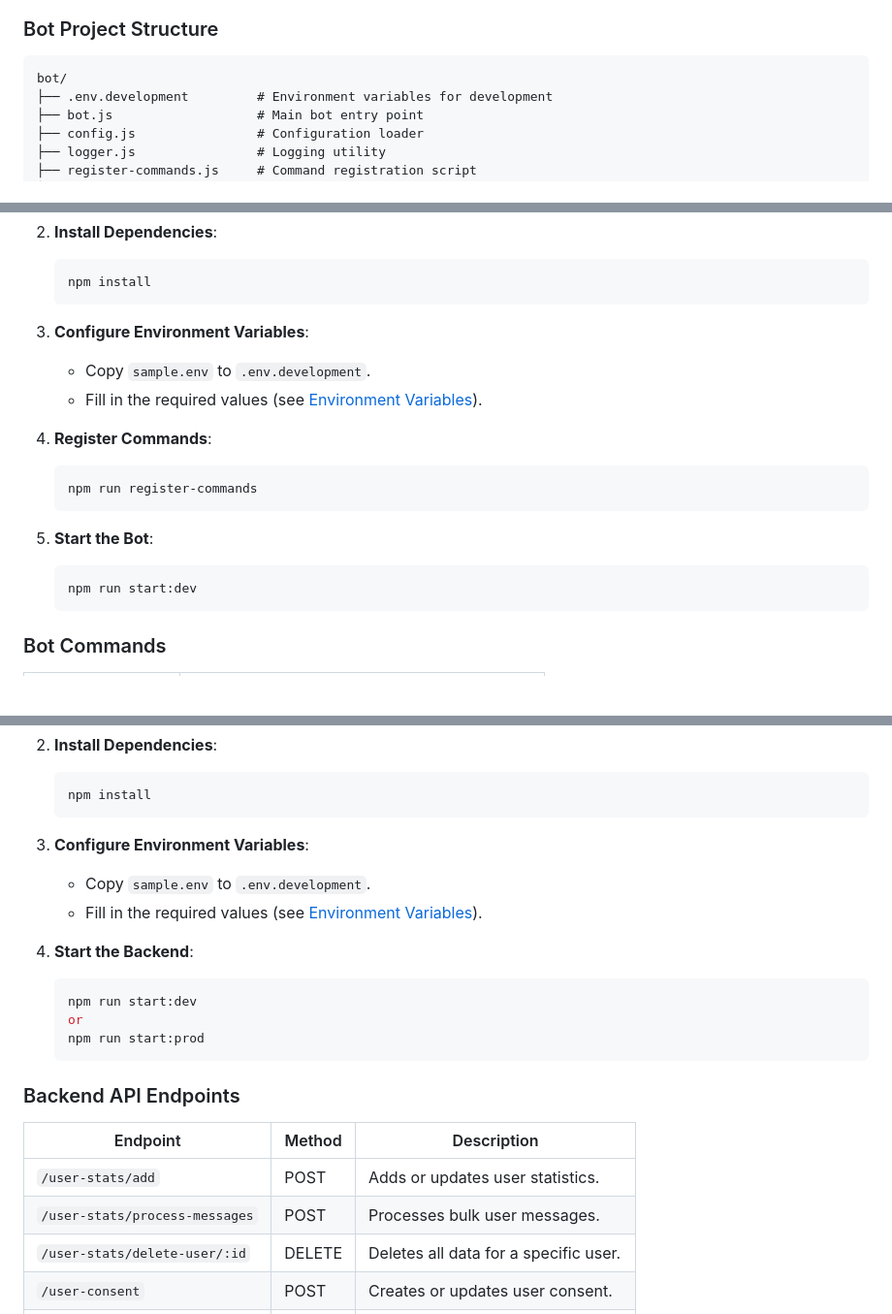
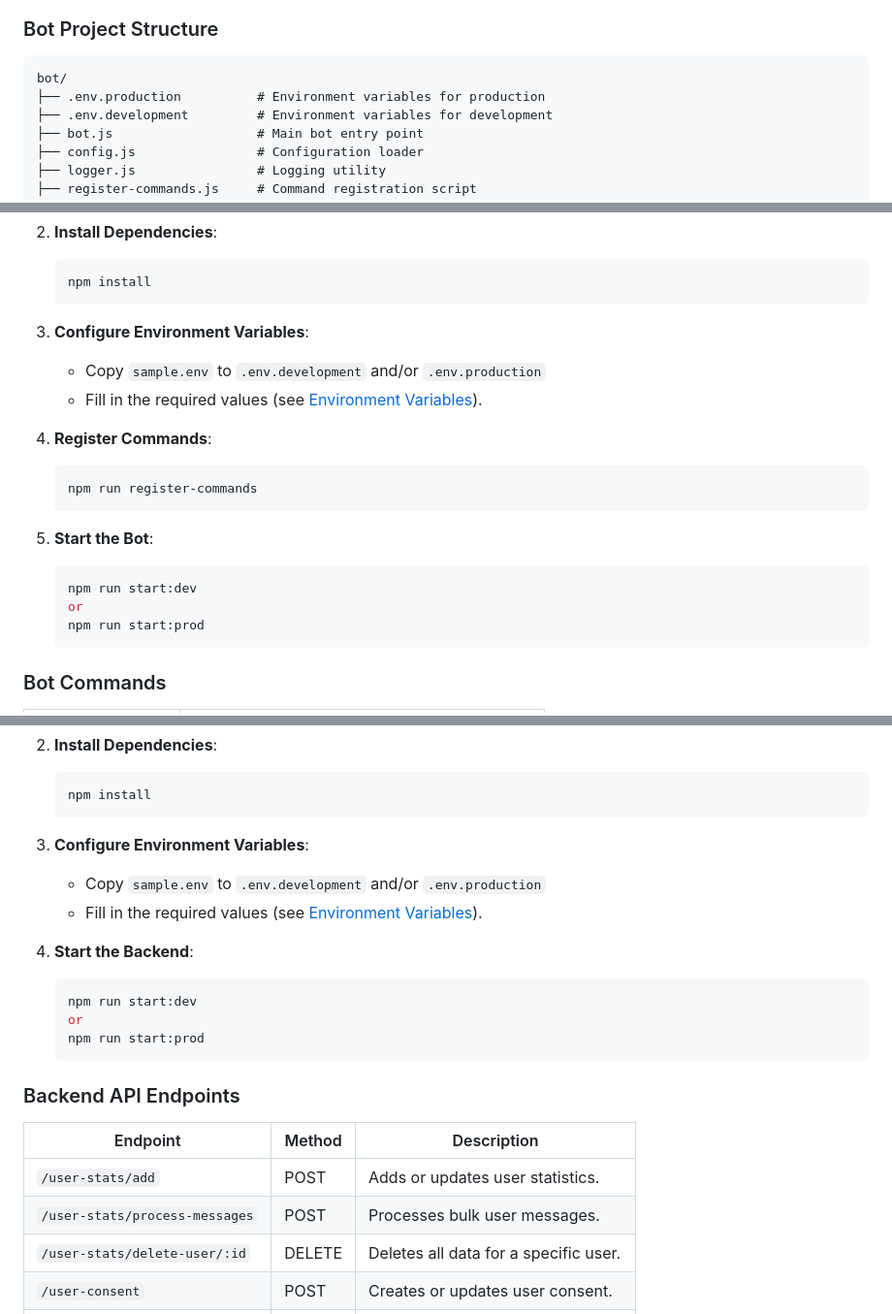
Before and after one commit to fin-nidhogg/mothbot, a Markdown page: readme.md, 3 parts joined by grey strips. Shown: that part at 97% size. Drawn GitHub-style; blank space fills up the shorter version.

````diff
--- a/readme.md
+++ b/readme.md
@@ -68,6 +68,7 @@ The **Bot** is the user-facing component of the project. It interacts with users
 ### Bot Project Structure
 ```
 bot/
+├── .env.production          # Environment variables for production
 ├── .env.development         # Environment variables for development
 ├── bot.js                   # Main bot entry point
 ├── config.js                # Configuration loader
@@ -93,7 +94,7 @@ bot/
    ```
 
 3. **Configure Environment Variables**:
-   - Copy `sample.env` to `.env.development`.
+   - Copy `sample.env` to `.env.development` and/or `.env.production`
    - Fill in the required values (see [Environment Variables](#environment-variables)).
 
 4. **Register Commands**:
@@ -104,6 +105,8 @@ bot/
 5. **Start the Bot**:
    ```bash
    npm run start:dev
+   or
+   npm run start:prod
    ```
 
 ### Bot Commands
@@ -160,7 +164,7 @@ backend/
    ```
 
 3. **Configure Environment Variables**:
-   - Copy `sample.env` to `.env.development`.
+   - Copy `sample.env` to `.env.development` and/or `.env.production`
    - Fill in the required values (see [Environment Variables](#environment-variables)).
 
 4. **Start the Backend**:
@@ -175,7 +179,7 @@ backend/
 | Endpoint                       | Method | Description                              |
 |--------------------------------|--------|------------------------------------------|
 | `/user-stats/add`              | POST   | Adds or updates user statistics.         |
-| `/user-stats/process-messages` | POST   | Processes bulk user messages.              |
+| `/user-stats/process-messages` | POST   | Processes bulk user messages.            |
 | `/user-stats/delete-user/:id`  | DELETE | Deletes all data for a specific user.    |
 | `/user-consent`                | POST   | Creates or updates user consent.         |
 | `/user-consent/:userId`        | GET    | Retrieves user consent status.           |
````
Also changed, not shown: other parts of readme.md (+1 -0 lines).
